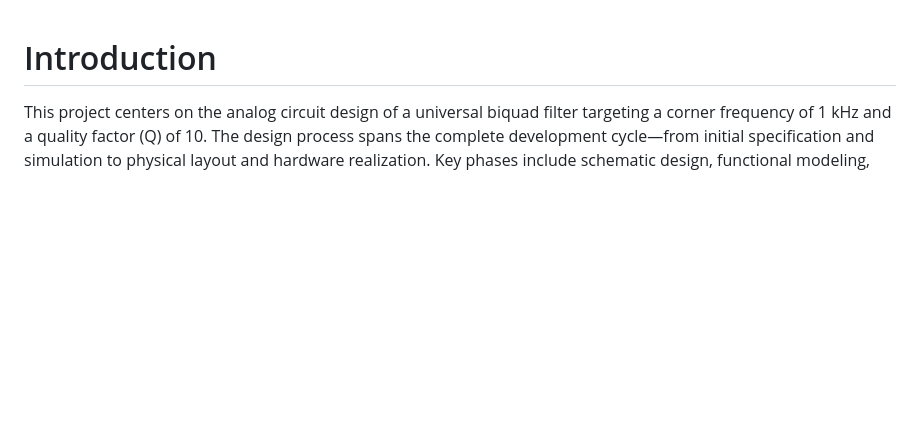
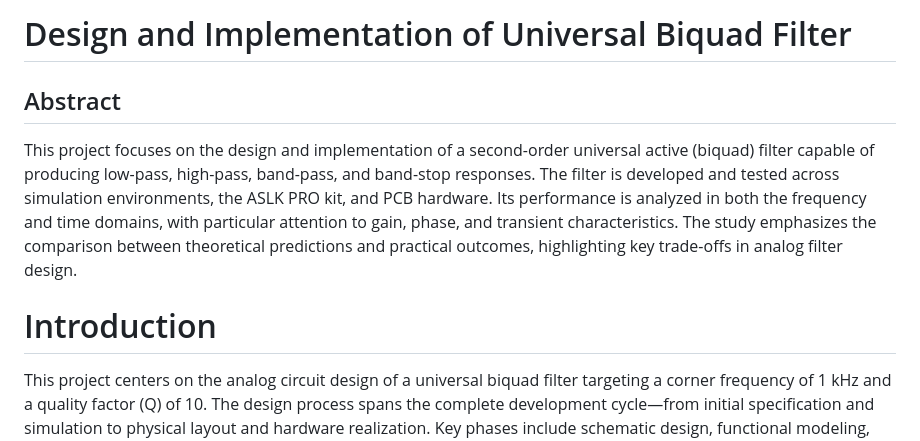
Before and after one commit to ryanromeodev/hsb-amcd-sose2025-5, a Markdown page: README.md, the part around the change. Drawn GitHub-style; blank space fills up the shorter version.

Commit message:
Adding Abstract

```diff
--- a/README.md
+++ b/README.md
@@ -1,3 +1,9 @@
+# Design and Implementation of Universal Biquad Filter
+
+## Abstract
+
+This project focuses on the design and implementation of a second-order universal active (biquad) filter capable of producing low-pass, high-pass, band-pass, and band-stop responses. The filter is developed and tested across simulation environments, the ASLK PRO kit, and PCB hardware. Its performance is analyzed in both the frequency and time domains, with particular attention to gain, phase, and transient characteristics. The study emphasizes the comparison between theoretical predictions and practical outcomes, highlighting key trade-offs in analog filter design.
+
 # Introduction
 
 This project centers on the analog circuit design of a universal biquad filter targeting a corner frequency of 1 kHz and a quality factor (Q) of 10. The design process spans the complete development cycle—from initial specification and simulation to physical layout and hardware realization. Key phases include schematic design, functional modeling, simulation, and full PCB development.
```
